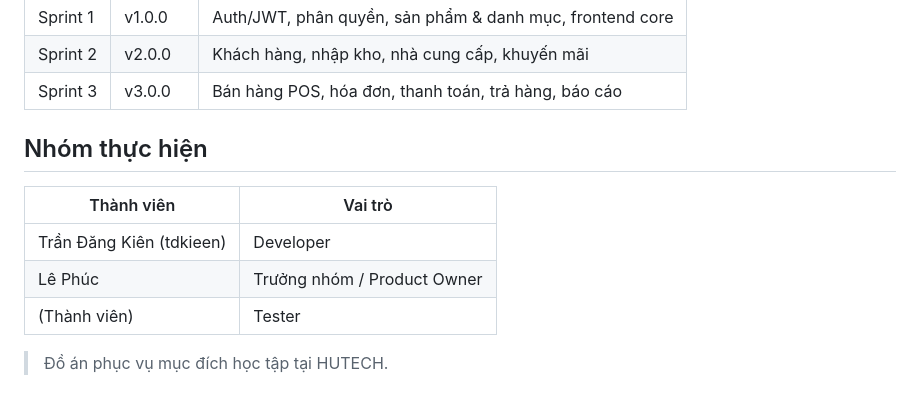
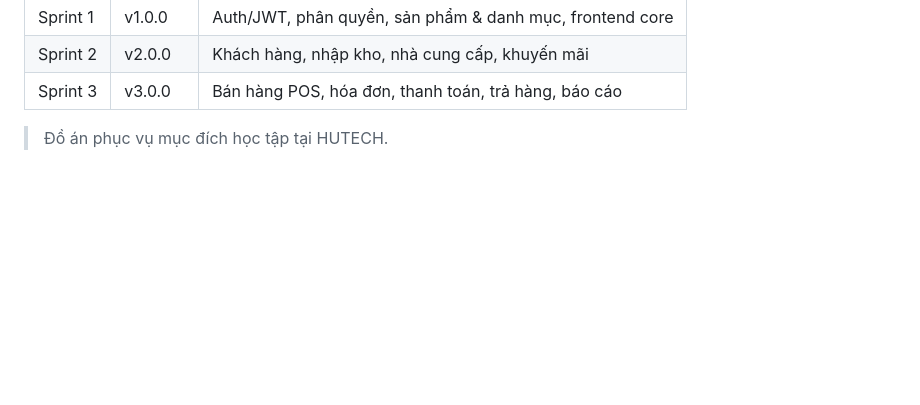
Before and after one commit to LePhucnz/P-HKT-Shop, a Markdown page: README.md, the part around the change. GitHub-like rendering; blank space fills up the shorter version.

```diff
--- a/README.md
+++ b/README.md
@@ -89,12 +89,6 @@ Dự án tuân theo mô hình Git Flow + Scrum:
 | Sprint 2 | v2.0.0 | Khách hàng, nhập kho, nhà cung cấp, khuyến mãi |
 | Sprint 3 | v3.0.0 | Bán hàng POS, hóa đơn, thanh toán, trả hàng, báo cáo |
 
-## Nhóm thực hiện
 
-| Thành viên | Vai trò |
-|---|---|
-| Trần Đăng Kiên (tdkieen) | Developer |
-| Lê Phúc | Trưởng nhóm / Product Owner |
-| (Thành viên) | Tester |
 
 > Đồ án phục vụ mục đích học tập tại HUTECH.
```
